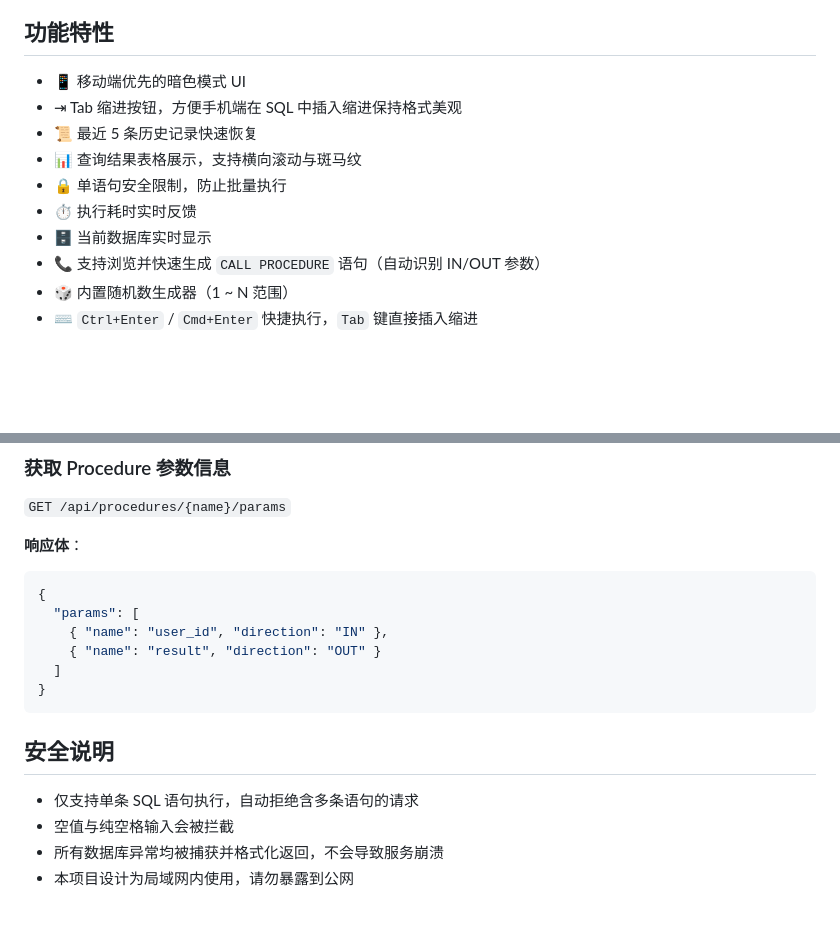
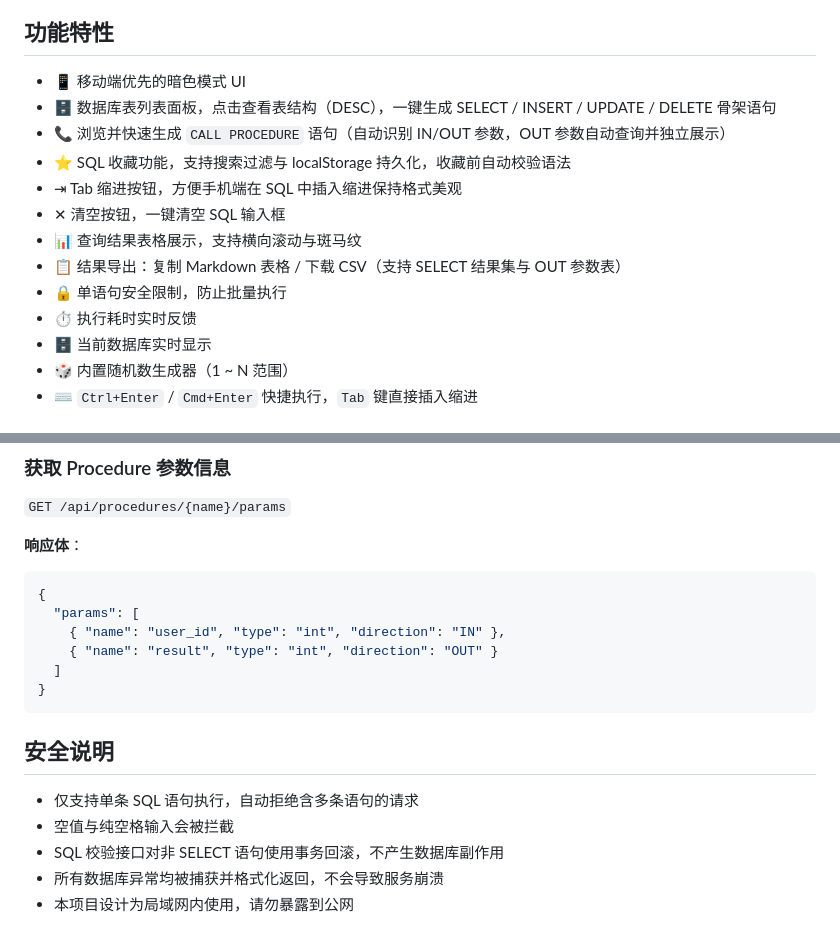
Before and after one commit to Excavator-13/DatabasePortable, a Markdown page: README.md, 2 parts joined by grey strips. Rendered like a GitHub page; blank space fills up the shorter version.

````diff
--- a/README.md
+++ b/README.md
@@ -5,13 +5,16 @@
 ## 功能特性
 
 - 📱 移动端优先的暗色模式 UI
+- 🗄️ 数据库表列表面板，点击查看表结构（DESC），一键生成 SELECT / INSERT / UPDATE / DELETE 骨架语句
+- 📞 浏览并快速生成 `CALL PROCEDURE` 语句（自动识别 IN/OUT 参数，OUT 参数自动查询并独立展示）
+- ⭐ SQL 收藏功能，支持搜索过滤与 localStorage 持久化，收藏前自动校验语法
 - ⇥ Tab 缩进按钮，方便手机端在 SQL 中插入缩进保持格式美观
-- 📜 最近 5 条历史记录快速恢复
+- ✕ 清空按钮，一键清空 SQL 输入框
 - 📊 查询结果表格展示，支持横向滚动与斑马纹
+- 📋 结果导出：复制 Markdown 表格 / 下载 CSV（支持 SELECT 结果集与 OUT 参数表）
 - 🔒 单语句安全限制，防止批量执行
 - ⏱️ 执行耗时实时反馈
 - 🗄️ 当前数据库实时显示
-- 📞 支持浏览并快速生成 `CALL PROCEDURE` 语句（自动识别 IN/OUT 参数）
 - 🎲 内置随机数生成器（1 ~ N 范围）
 - ⌨️ `Ctrl+Enter` / `Cmd+Enter` 快捷执行，`Tab` 键直接插入缩进
 
@@ -158,8 +213,8 @@ ipconfig
 ```json
 {
   "params": [
-    { "name": "user_id", "direction": "IN" },
-    { "name": "result", "direction": "OUT" }
+    { "name": "user_id", "type": "int", "direction": "IN" },
+    { "name": "result", "type": "int", "direction": "OUT" }
   ]
 }
 ```
@@ -168,5 +223,6 @@ ipconfig
 
 - 仅支持单条 SQL 语句执行，自动拒绝含多条语句的请求
 - 空值与纯空格输入会被拦截
+- SQL 校验接口对非 SELECT 语句使用事务回滚，不产生数据库副作用
 - 所有数据库异常均被捕获并格式化返回，不会导致服务崩溃
 - 本项目设计为局域网内使用，请勿暴露到公网
````
Also changed, not shown: other parts of README.md (+53 -1 lines).
